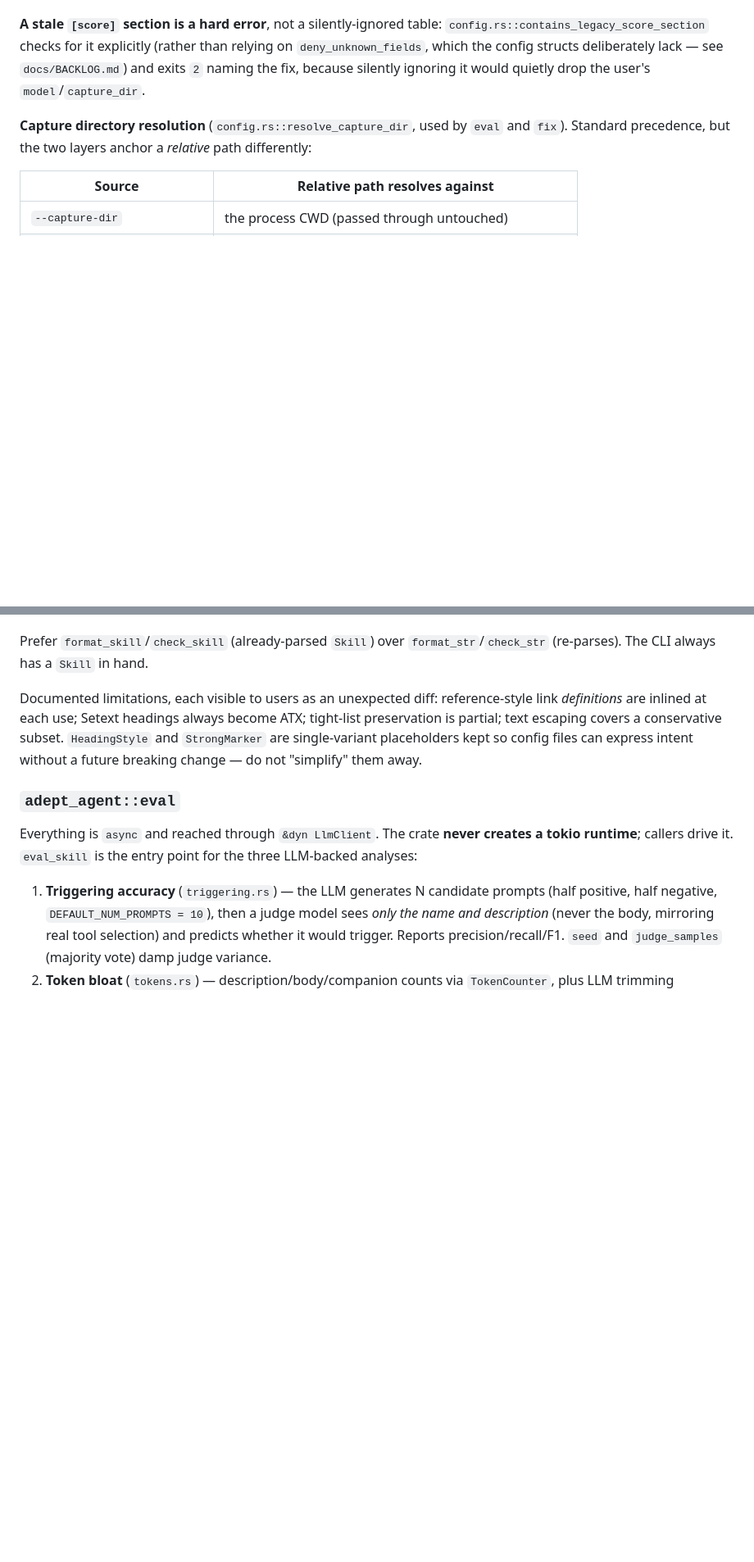
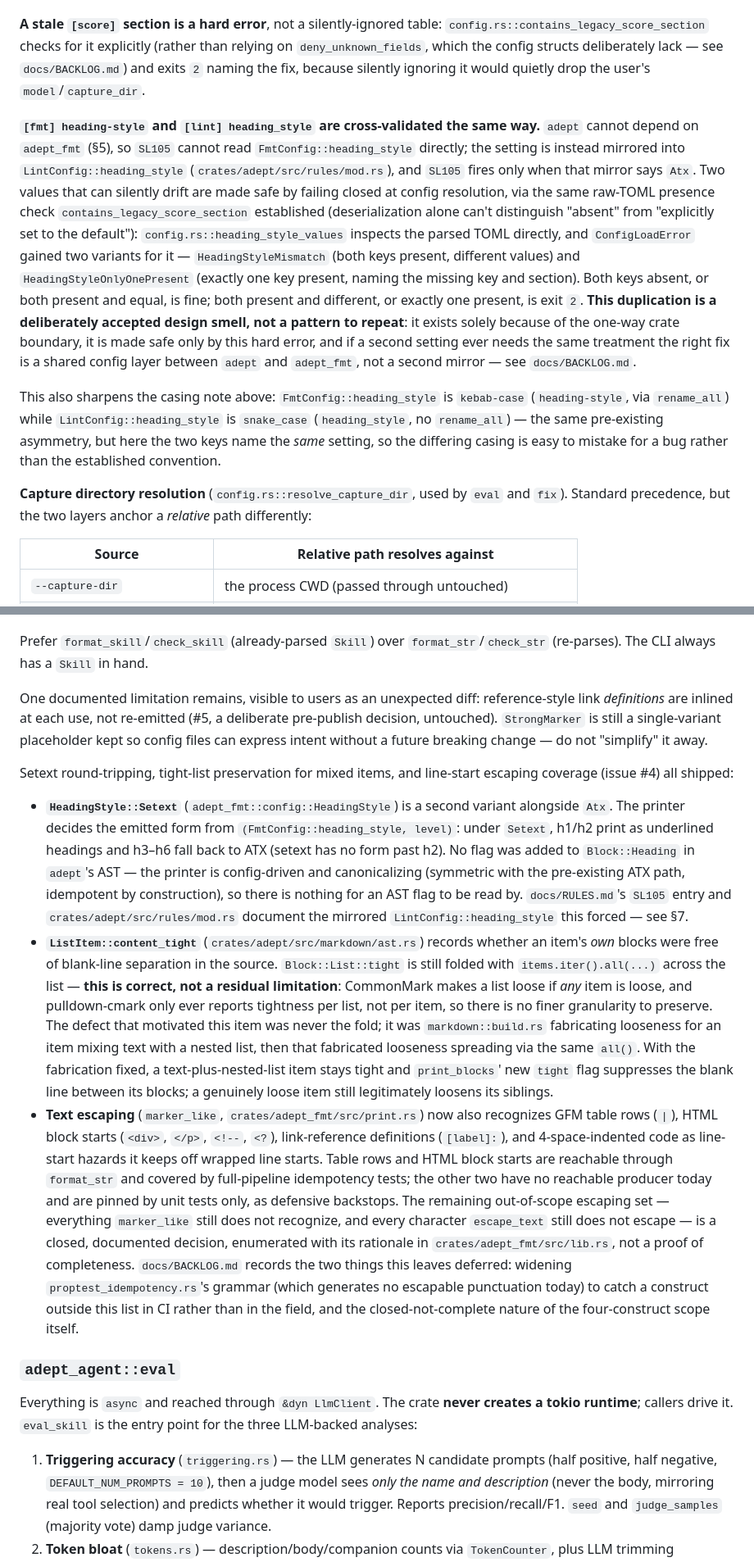
Before and after one commit to mathiasesn/adept, a Markdown page: docs/ARCHI.md, 2 parts joined by grey strips. Shown at 82% size. Rendered like a GitHub page; blank space fills up the shorter version.

Commit message:
docs: record the formatter limitations closed by #4
Removes the three shipped items from BACKLOG's "Formatter limitations"
section, keeps the #5 reference-link-definition bullet, and records the two
deliberate deferrals (the un-widened proptest grammar, and the escaping scope
being a closed four-construct decision rather than a completeness proof).

ARCHI gains the new surface: `ListItem::content_tight` and why the per-list
`tight` fold is correct, `HeadingStyle::Setext` and the printer's
`(style, level)` decision including why no AST flag was added, the mirrored
`LintConfig::heading_style`, and the two new `ConfigLoadError` variants. The
duplicated `heading_style` is recorded as a deliberately accepted smell —
if a second setting needs it, the fix is a shared config layer, not a second
mirror.

Co-Authored-By: Claude Opus 5 <noreply@anthropic.com>

```diff
--- a/docs/ARCHI.md
+++ b/docs/ARCHI.md
@@ -380,6 +380,32 @@ than relying on `deny_unknown_fields`, which the config structs deliberately
 lack — see `docs/BACKLOG.md`) and exits `2` naming the fix, because silently
 ignoring it would quietly drop the user's `model`/`capture_dir`.
 
+**`[fmt] heading-style` and `[lint] heading_style` are cross-validated the
+same way.** `adept` cannot depend on `adept_fmt` (§5), so `SL105` cannot read
+`FmtConfig::heading_style` directly; the setting is instead mirrored into
+`LintConfig::heading_style` (`crates/adept/src/rules/mod.rs`), and `SL105`
+fires only when that mirror says `Atx`. Two values that can silently drift are
+made safe by failing closed at config resolution, via the same raw-TOML
+presence check `contains_legacy_score_section` established (deserialization
+alone can't distinguish "absent" from "explicitly set to the default"):
+`config.rs::heading_style_values` inspects the parsed TOML directly, and
+`ConfigLoadError` gained two variants for it — `HeadingStyleMismatch` (both
+keys present, different values) and `HeadingStyleOnlyOnePresent` (exactly one
+key present, naming the missing key and section). Both keys absent, or both
+present and equal, is fine; both present and different, or exactly one
+present, is exit `2`. **This duplication is a deliberately accepted design
+smell, not a pattern to repeat**: it exists solely because of the one-way
+crate boundary, it is made safe only by this hard error, and if a second
+setting ever needs the same treatment the right fix is a shared config layer
+between `adept` and `adept_fmt`, not a second mirror — see `docs/BACKLOG.md`.
+
+This also sharpens the casing note above: `FmtConfig::heading_style` is
+`kebab-case` (`heading-style`, via `rename_all`) while
+`LintConfig::heading_style` is `snake_case` (`heading_style`, no
+`rename_all`) — the same pre-existing asymmetry, but here the two keys name
+the *same* setting, so the differing casing is easy to mistake for a bug
+rather than the established convention.
+
 **Capture directory resolution** (`config.rs::resolve_capture_dir`, used by
 `eval` and `fix`). Standard precedence, but the two layers anchor a *relative*
 path differently:
@@ -562,12 +588,53 @@ adversarial input. Keep it.
 Prefer `format_skill`/`check_skill` (already-parsed `Skill`) over
 `format_str`/`check_str` (re-parses). The CLI always has a `Skill` in hand.
 
-Documented limitations, each visible to users as an unexpected diff:
-reference-style link *definitions* are inlined at each use; Setext headings
-always become ATX; tight-list preservation is partial; text escaping covers a
-conservative subset. `HeadingStyle` and `StrongMarker` are single-variant
-placeholders kept so config files can express intent without a future breaking
-change — do not "simplify" them away.
+One documented limitation remains, visible to users as an unexpected diff:
+reference-style link *definitions* are inlined at each use, not re-emitted
+(#5, a deliberate pre-publish decision, untouched). `StrongMarker` is still a
+single-variant placeholder kept so config files can express intent without a
+future breaking change — do not "simplify" it away.
+
+Setext round-tripping, tight-list preservation for mixed items, and line-start
+escaping coverage (issue #4) all shipped:
+
+- **`HeadingStyle::Setext`** (`adept_fmt::config::HeadingStyle`) is a second
+  variant alongside `Atx`. The printer decides the emitted form from
+  `(FmtConfig::heading_style, level)`: under `Setext`, h1/h2 print as
+  underlined headings and h3–h6 fall back to ATX (setext has no form past h2).
+  No flag was added to `Block::Heading` in `adept`'s AST — the printer is
+  config-driven and canonicalizing (symmetric with the pre-existing ATX path,
+  idempotent by construction), so there is nothing for an AST flag to be read
+  by. `docs/RULES.md`'s `SL105` entry and `crates/adept/src/rules/mod.rs`
+  document the mirrored `LintConfig::heading_style` this forced — see §7.
+- **`ListItem::content_tight`** (`crates/adept/src/markdown/ast.rs`) records
+  whether an item's *own* blocks were free of blank-line separation in the
+  source. `Block::List::tight` is still folded with `items.iter().all(...)`
+  across the list — **this is correct, not a residual limitation**:
+  CommonMark makes a list loose if *any* item is loose, and pulldown-cmark
+  only ever reports tightness per list, not per item, so there is no finer
+  granularity to preserve. The defect that motivated this item was never the
+  fold; it was `markdown::build.rs` fabricating looseness for an item mixing
+  text with a nested list, then that fabricated looseness spreading via the
+  same `all()`. With the fabrication fixed, a text-plus-nested-list item
+  stays tight and `print_blocks`' new `tight` flag suppresses the blank line
+  between its blocks; a genuinely loose item still legitimately loosens its
+  siblings.
+- **Text escaping** (`marker_like`, `crates/adept_fmt/src/print.rs`) now also
+  recognizes GFM table rows (`|`), HTML block starts (`<div>`, `</p>`,
+  `<!--`, `<?`), link-reference definitions (`[label]:`), and 4-space-indented
+  code as line-start hazards it keeps off wrapped line starts. Table rows and
+  HTML block starts are reachable through `format_str` and covered by
+  full-pipeline idempotency tests; the other two have no reachable producer
+  today and are pinned by unit tests only, as defensive backstops. The
+  remaining out-of-scope escaping set — everything `marker_like` still does
+  not recognize, and every character `escape_text` still does not escape — is
+  a closed, documented decision, enumerated with its rationale in
+  `crates/adept_fmt/src/lib.rs`, not a proof of completeness. `docs/BACKLOG.md`
+  records the two things this leaves deferred: widening
+  `proptest_idempotency.rs`'s grammar (which generates no escapable
+  punctuation today) to catch a construct outside this list in CI rather than
+  in the field, and the closed-not-complete nature of the four-construct
+  scope itself.
 
 ### `adept_agent::eval`
 
```
Also changed, not shown: docs/BACKLOG.md (+14 -10 lines).
